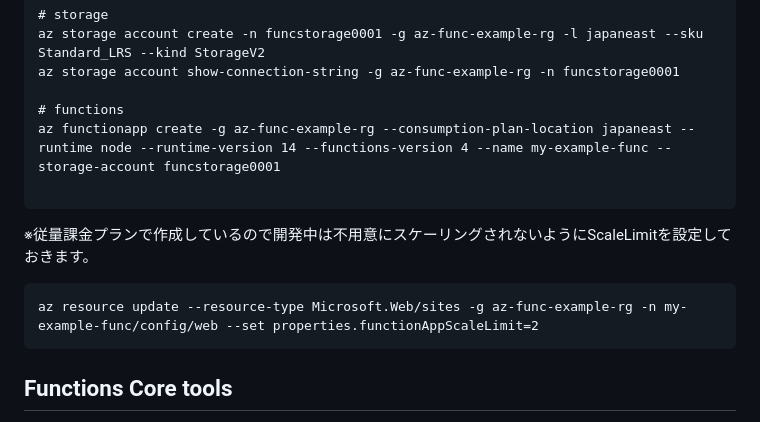
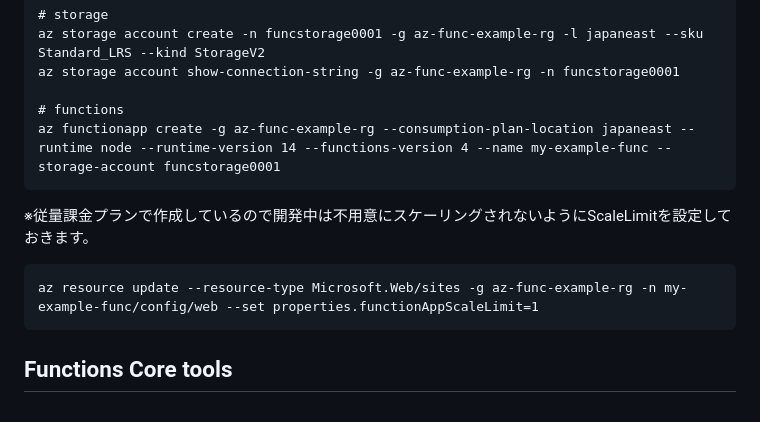
Before and after one commit to APCt-okuyama/az-func-learn-plus, a Markdown page: README.md, the part around the change. GitHub-like rendering.

````diff
--- a/README.md
+++ b/README.md
@@ -14,12 +14,11 @@ az storage account show-connection-string -g az-func-example-rg -n funcstorage00
 
 # functions
 az functionapp create -g az-func-example-rg --consumption-plan-location japaneast --runtime node --runtime-version 14 --functions-version 4 --name my-example-func --storage-account funcstorage0001
-
 ```
 
 ※従量課金プランで作成しているので開発中は不用意にスケーリングされないようにScaleLimitを設定しておきます。
 ```
-az resource update --resource-type Microsoft.Web/sites -g az-func-example-rg -n my-example-func/config/web --set properties.functionAppScaleLimit=2
+az resource update --resource-type Microsoft.Web/sites -g az-func-example-rg -n my-example-func/config/web --set properties.functionAppScaleLimit=1
 ```
 
 ## Functions Core tools
````
Also changed, not shown: func_app_2_signalR/SignalR-Functions.png, func_app_3_pubsub/AzurePubSubxFunctions.png (added), 2 other files.
